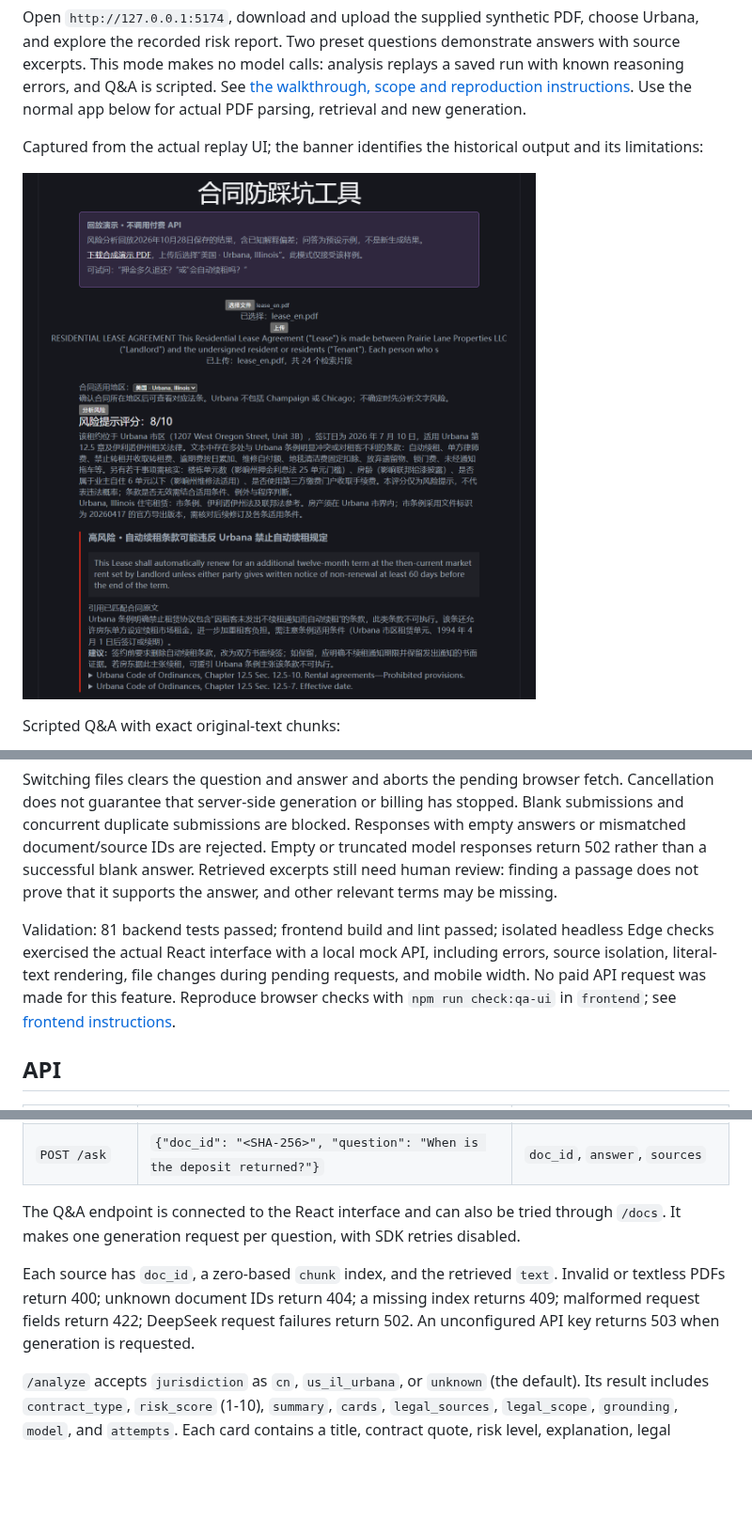
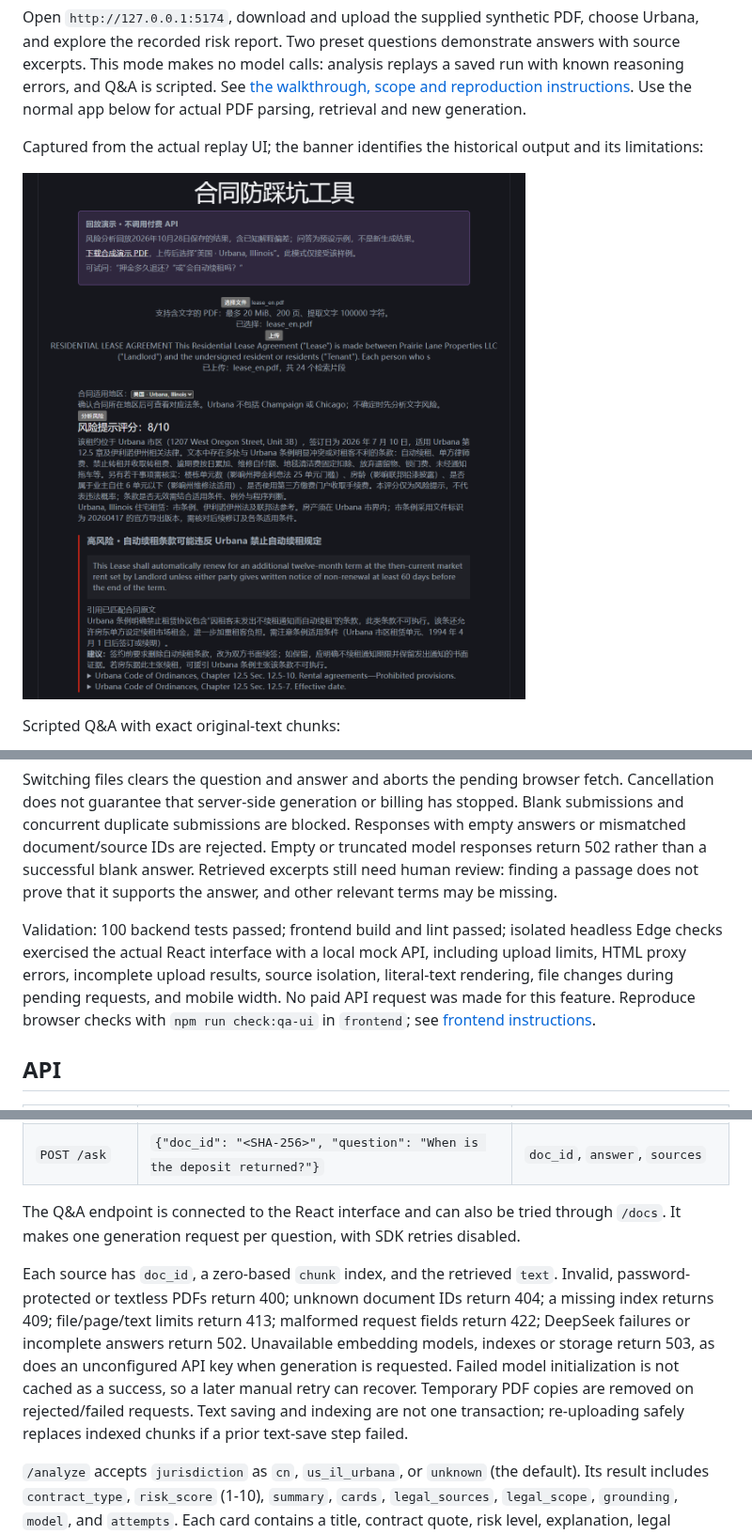
Before and after one commit to GlennShi7/contract-analyzer, a Markdown page: README.md, 3 parts joined by grey strips. Shown at 94% size. GitHub-like rendering; pictures changed too: docs/images/demo-overview.png; blank space fills up the shorter version.

Commit message:
fix: bound PDF uploads and preserve page word boundaries

```diff
--- a/README.md
+++ b/README.md
@@ -101,7 +103,7 @@ After uploading, use **问问这份合同** to ask about deposit returns, paymen
 
 Switching files clears the question and answer and aborts the pending browser fetch. Cancellation does not guarantee that server-side generation or billing has stopped. Blank submissions and concurrent duplicate submissions are blocked. Responses with empty answers or mismatched document/source IDs are rejected. Empty or truncated model responses return 502 rather than a successful blank answer. Retrieved excerpts still need human review: finding a passage does not prove that it supports the answer, and other relevant terms may be missing.
 
-Validation: 81 backend tests passed; frontend build and lint passed; isolated headless Edge checks exercised the actual React interface with a local mock API, including errors, source isolation, literal-text rendering, file changes during pending requests, and mobile width. No paid API request was made for this feature. Reproduce browser checks with `npm run check:qa-ui` in `frontend`; see [frontend instructions](frontend/README.md).
+Validation: 100 backend tests passed; frontend build and lint passed; isolated headless Edge checks exercised the actual React interface with a local mock API, including upload limits, HTML proxy errors, incomplete upload results, source isolation, literal-text rendering, file changes during pending requests, and mobile width. No paid API request was made for this feature. Reproduce browser checks with `npm run check:qa-ui` in `frontend`; see [frontend instructions](frontend/README.md).
 
 ## API
 
@@ -114,7 +116,7 @@ Validation: 81 backend tests passed; frontend build and lint passed; isolated he
 
 The Q&A endpoint is connected to the React interface and can also be tried through `/docs`. It makes one generation request per question, with SDK retries disabled.
 
-Each source has `doc_id`, a zero-based `chunk` index, and the retrieved `text`. Invalid or textless PDFs return 400; unknown document IDs return 404; a missing index returns 409; malformed request fields return 422; DeepSeek request failures return 502. An unconfigured API key returns 503 when generation is requested.
+Each source has `doc_id`, a zero-based `chunk` index, and the retrieved `text`. Invalid, password-protected or textless PDFs return 400; unknown document IDs return 404; a missing index returns 409; file/page/text limits return 413; malformed request fields return 422; DeepSeek failures or incomplete answers return 502. Unavailable embedding models, indexes or storage return 503, as does an unconfigured API key when generation is requested. Failed model initialization is not cached as a success, so a later manual retry can recover. Temporary PDF copies are removed on rejected/failed requests. Text saving and indexing are not one transaction; re-uploading safely replaces indexed chunks if a prior text-save step failed.
 
 `/analyze` accepts `jurisdiction` as `cn`, `us_il_urbana`, or `unknown` (the default). Its result includes `contract_type`, `risk_score` (1-10), `summary`, `cards`, `legal_sources`, `legal_scope`, `grounding`, `model`, and `attempts`. Each card contains a title, contract quote, risk level, explanation, legal reference IDs, suggestion, and server-computed quote-matching fields. Invalid model output is retried once; another failure returns 502.
 
```
Also changed, not shown: other parts of README.md (+2 -0 lines), DEPLOYMENT.md (+3 -1 lines), frontend/README.md (+2 -0 lines), docs/images/demo-questions.png, 9 other files.
